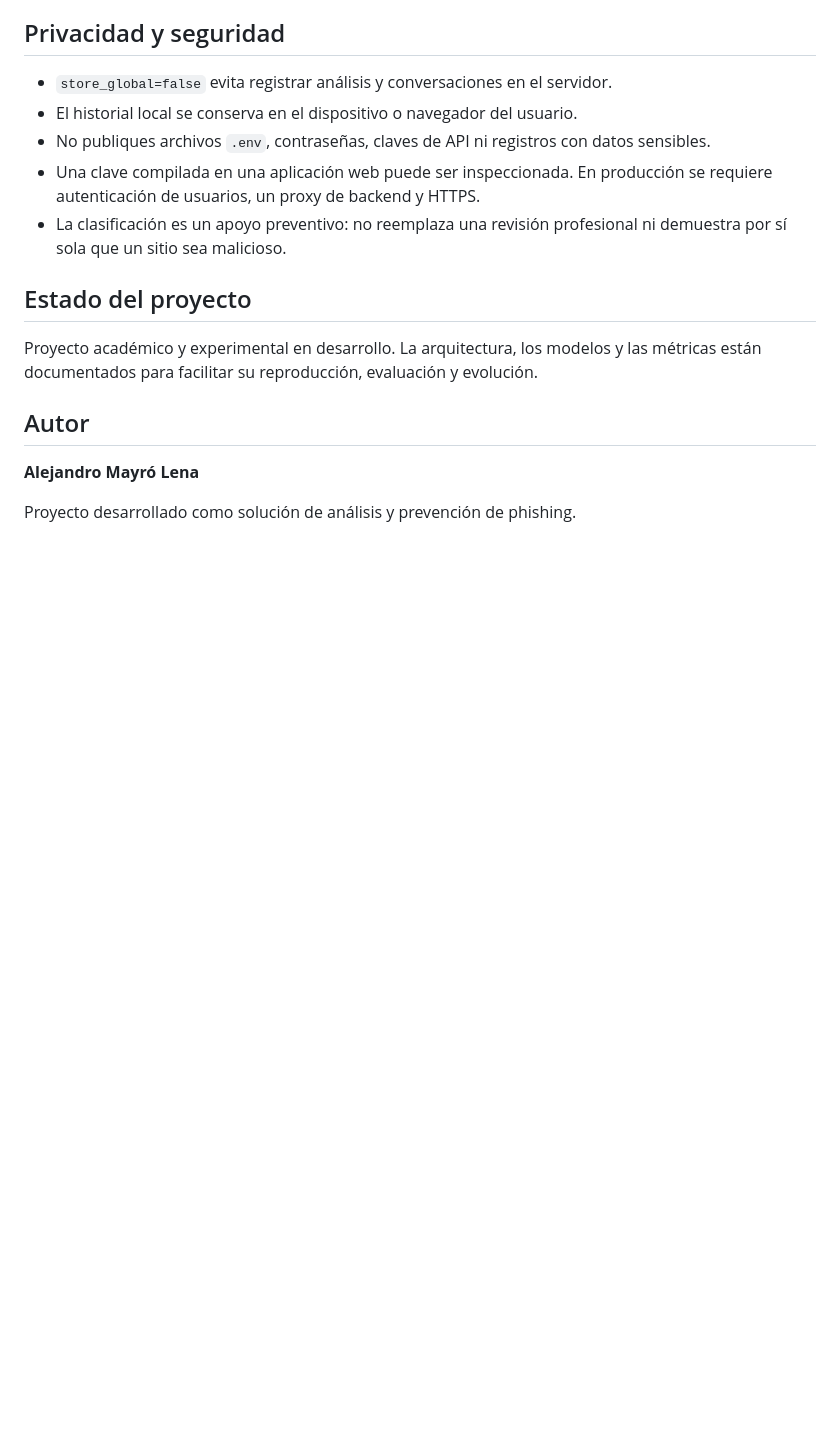
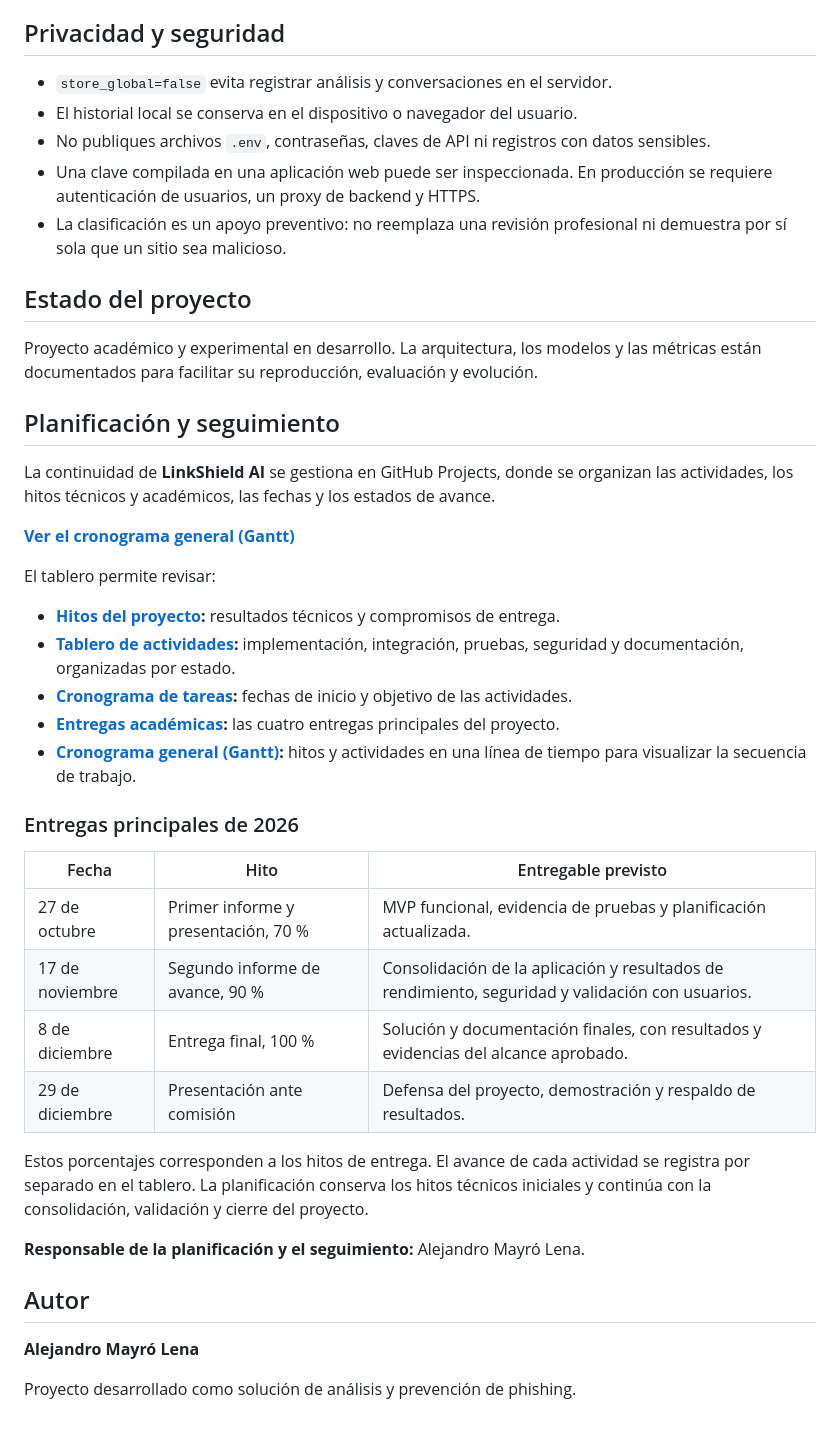
Before and after one commit to AlejandroDart/phishing-url-classifier, a Markdown page: README.md, the part around one of its changes. Rendered like a GitHub page; blank space fills up the shorter version.

Commit message:
docs: agrega planificacion, hitos y cronograma Gantt al README

```diff
--- a/README.md
+++ b/README.md
@@ -145,6 +146,33 @@ La validación más reciente del proyecto registró **79 pruebas backend** y **1
 
 Proyecto académico y experimental en desarrollo. La arquitectura, los modelos y las métricas están documentados para facilitar su reproducción, evaluación y evolución.
 
+## Planificación y seguimiento
+
+La continuidad de **LinkShield AI** se gestiona en GitHub Projects, donde se organizan las actividades, los hitos técnicos y académicos, las fechas y los estados de avance.
+
+**[Ver el cronograma general (Gantt)](https://github.com/users/AlejandroDart/projects/1/views/5)**
+
+El tablero permite revisar:
+
+- **[Hitos del proyecto](https://github.com/users/AlejandroDart/projects/1/views/1):** resultados técnicos y compromisos de entrega.
+- **[Tablero de actividades](https://github.com/users/AlejandroDart/projects/1/views/2):** implementación, integración, pruebas, seguridad y documentación, organizadas por estado.
+- **[Cronograma de tareas](https://github.com/users/AlejandroDart/projects/1/views/3):** fechas de inicio y objetivo de las actividades.
+- **[Entregas académicas](https://github.com/users/AlejandroDart/projects/1/views/4):** las cuatro entregas principales del proyecto.
+- **[Cronograma general (Gantt)](https://github.com/users/AlejandroDart/projects/1/views/5):** hitos y actividades en una línea de tiempo para visualizar la secuencia de trabajo.
+
+### Entregas principales de 2026
+
+| Fecha | Hito | Entregable previsto |
+|---|---|---|
+| 27 de octubre | Primer informe y presentación, 70 % | MVP funcional, evidencia de pruebas y planificación actualizada. |
+| 17 de noviembre | Segundo informe de avance, 90 % | Consolidación de la aplicación y resultados de rendimiento, seguridad y validación con usuarios. |
+| 8 de diciembre | Entrega final, 100 % | Solución y documentación finales, con resultados y evidencias del alcance aprobado. |
+| 29 de diciembre | Presentación ante comisión | Defensa del proyecto, demostración y respaldo de resultados. |
+
+Estos porcentajes corresponden a los hitos de entrega. El avance de cada actividad se registra por separado en el tablero. La planificación conserva los hitos técnicos iniciales y continúa con la consolidación, validación y cierre del proyecto.
+
+**Responsable de la planificación y el seguimiento:** Alejandro Mayró Lena.
+
 ## Autor
 
 **Alejandro Mayró Lena**
```
Also changed, not shown: other parts of README.md (+1 -0 lines).
